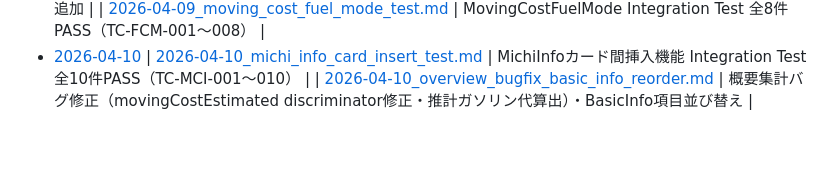
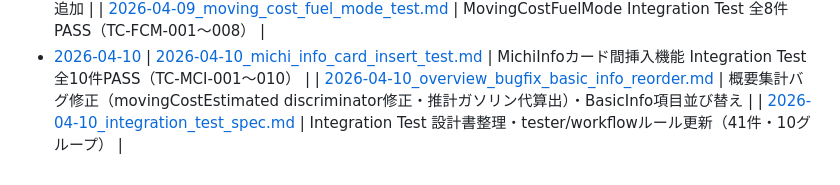
Before and after one commit to NK-Project4389/MichiMark, a Markdown page: docs/Progress/README.md, the part around the change. Drawn GitHub-style; blank space fills up the shorter version.

Commit message:
docs: Integration Test 設計書整理・tester/workflow ルール更新（41件・10グループ）

```diff
--- a/docs/Progress/README.md
+++ b/docs/Progress/README.md
@@ -79,3 +79,4 @@
 - [2026-04-10](./2026-04-10_test__TC_BTF_001_002_全件PASS確認_.md)
 | [2026-04-10_michi_info_card_insert_test.md](./2026-04-10_michi_info_card_insert_test.md) | MichiInfoカード間挿入機能 Integration Test 全10件PASS（TC-MCI-001〜010） |
 | [2026-04-10_overview_bugfix_basic_info_reorder.md](./2026-04-10_overview_bugfix_basic_info_reorder.md) | 概要集計バグ修正（movingCostEstimated discriminator修正・推計ガソリン代算出）・BasicInfo項目並び替え |
+| [2026-04-10_integration_test_spec.md](./2026-04-10_integration_test_spec.md) | Integration Test 設計書整理・tester/workflowルール更新（41件・10グループ） |
```
Also changed, not shown: docs/Progress/2026-04-10_integration_test_spec.md (added, +56 -0 lines).
